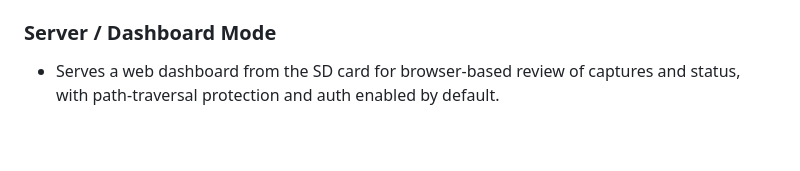
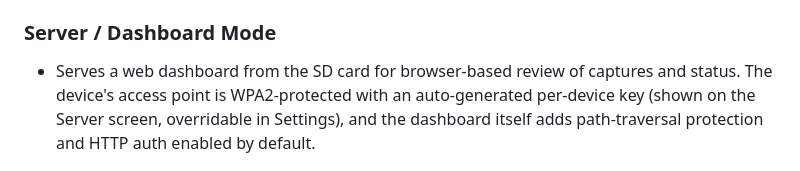
Before and after one commit to Isonimus/adversary, a Markdown page: README.md, the part around the change. Rendered like a GitHub page; blank space fills up the shorter version.

Commit message:
docs(readme): note the dashboard AP is WPA2-protected (#49)
The Server/Dashboard section described only the HTTP Basic-auth login as
"auth enabled by default". Since #45 the SoftAP itself is WPA2-PSK with an
auto-generated per-device key, so the old wording understated and
mis-described the current protection. Note both layers: the WPA2-protected
AP (key shown on the Server screen, overridable in Settings) and the
dashboard's path-traversal protection plus HTTP auth.

```diff
--- a/README.md
+++ b/README.md
@@ -129,7 +129,7 @@ Requires the CC1101/NRF24 expansion cap; the **Radio** entry is greyed out when
 - All uploads go over a certificate-validated TLS connection (Mozilla root-CA bundle, no `setInsecure()`), heap-paced to avoid OOM on large uploads.
 
 ### Server / Dashboard Mode
-- Serves a web dashboard from the SD card for browser-based review of captures and status, with path-traversal protection and auth enabled by default.
+- Serves a web dashboard from the SD card for browser-based review of captures and status. The device's access point is WPA2-protected with an auto-generated per-device key (shown on the Server screen, overridable in Settings), and the dashboard itself adds path-traversal protection and HTTP auth enabled by default.
 
 <p align="center">
   <a href="docs/screenshots/dashboard-1.png"><img src="docs/screenshots/dashboard-1.png" alt="Web dashboard — system configuration" width="240"></a>
```
